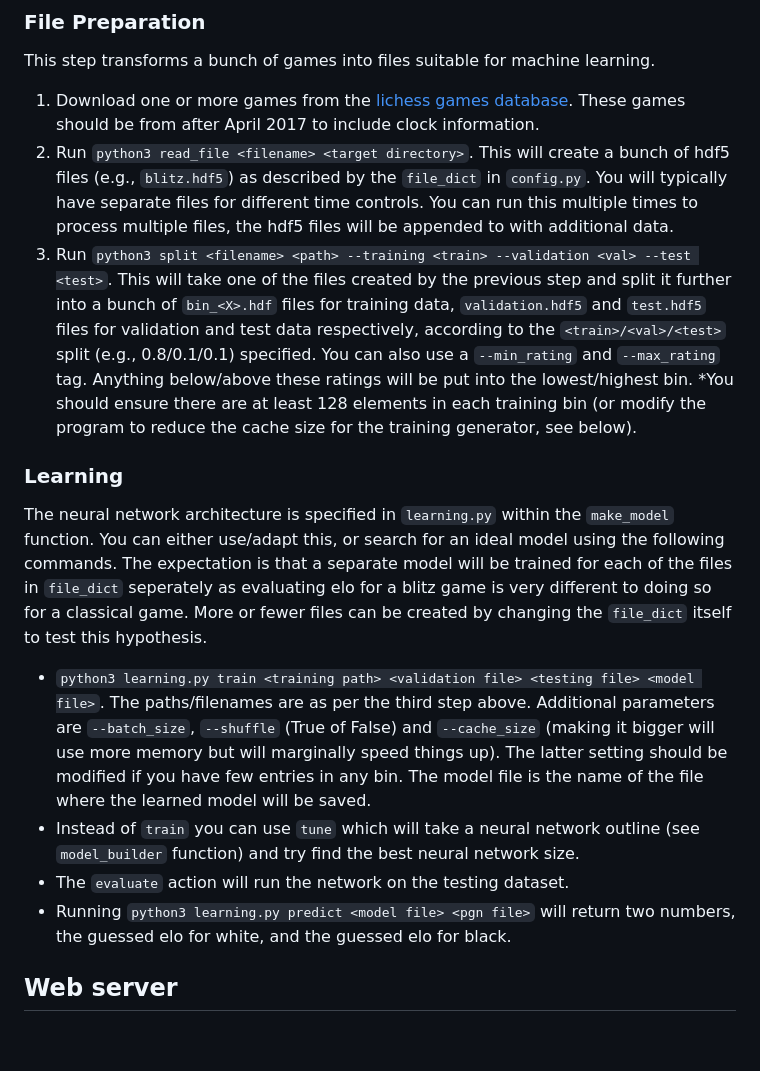
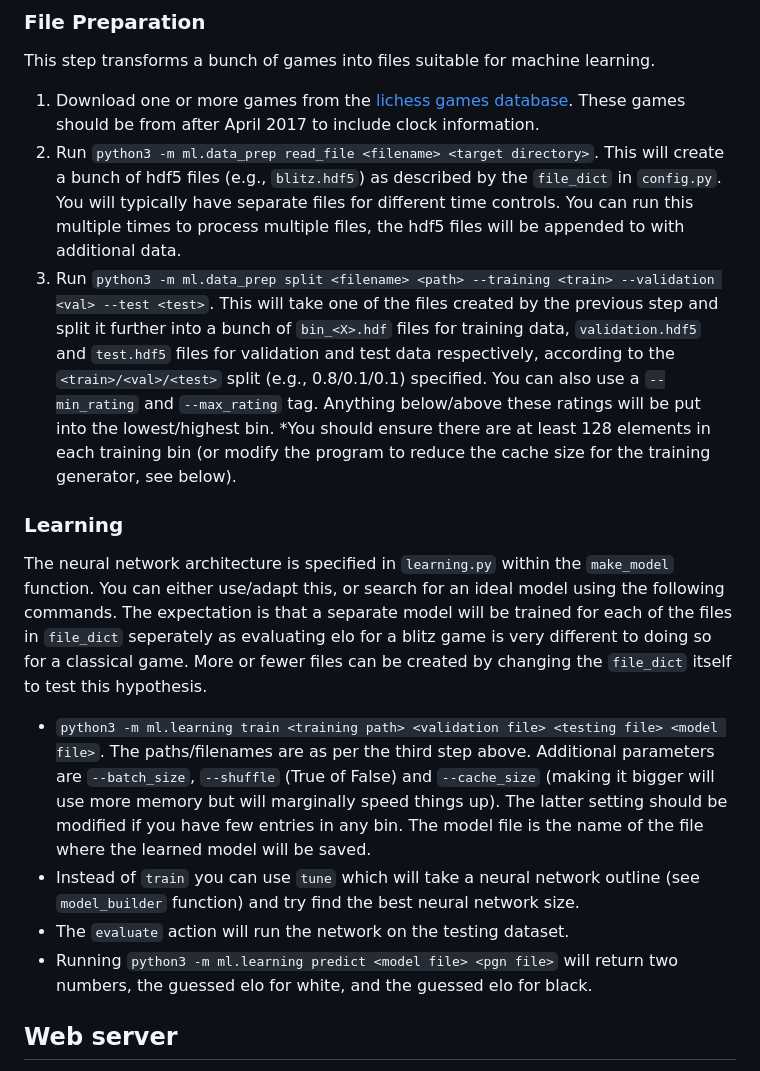
Before and after one commit to jhudsy/chesspredict, a Markdown page: README.md, the part around the change. Drawn GitHub-style; blank space fills up the shorter version.

Commit message:
corrected readme

```diff
--- a/README.md
+++ b/README.md
@@ -15,17 +15,17 @@ The typical workflow is as follows.
 This step transforms a bunch of games into files suitable for machine learning.
 
   1. Download one or more games from the [lichess games database](https://database.lichess.org/). These games should be from after April 2017 to include clock information.
-  2. Run `python3 read_file <filename> <target directory>`. This will create a bunch of hdf5 files (e.g., `blitz.hdf5`) as described by the `file_dict` in `config.py`. You will typically have separate files for different time controls. You can run this multiple times to process multiple files, the hdf5 files will be appended to with additional data.
-  3. Run `python3 split <filename> <path> --training <train> --validation <val> --test <test>`. This will take one of the files created by the previous step and split it further into a bunch of `bin_<X>.hdf` files for training data, `validation.hdf5` and `test.hdf5` files for validation and test data respectively, according to the `<train>/<val>/<test>` split (e.g., 0.8/0.1/0.1) specified. You can also use a `--min_rating` and `--max_rating` tag. Anything below/above these ratings will be put into the lowest/highest bin. *You should ensure there are at least 128 elements in each training bin (or modify the program to reduce the cache size for the training generator, see below).
+  2. Run `python3 -m ml.data_prep read_file <filename> <target directory>`. This will create a bunch of hdf5 files (e.g., `blitz.hdf5`) as described by the `file_dict` in `config.py`. You will typically have separate files for different time controls. You can run this multiple times to process multiple files, the hdf5 files will be appended to with additional data.
+  3. Run `python3 -m ml.data_prep split <filename> <path> --training <train> --validation <val> --test <test>`. This will take one of the files created by the previous step and split it further into a bunch of `bin_<X>.hdf` files for training data, `validation.hdf5` and `test.hdf5` files for validation and test data respectively, according to the `<train>/<val>/<test>` split (e.g., 0.8/0.1/0.1) specified. You can also use a `--min_rating` and `--max_rating` tag. Anything below/above these ratings will be put into the lowest/highest bin. *You should ensure there are at least 128 elements in each training bin (or modify the program to reduce the cache size for the training generator, see below).
 
 ### Learning
 
 The neural network architecture is specified in `learning.py` within the `make_model` function. You can either use/adapt this, or search for an ideal model using the following commands. The expectation is that a separate model will be trained for each of the files in `file_dict` seperately as evaluating elo for a blitz game is very different to doing so for a classical game. More or fewer files can be created by changing the `file_dict` itself to test this hypothesis.
 
-   - `python3 learning.py train <training path> <validation file> <testing file> <model file>`. The paths/filenames are as per the third step above. Additional parameters are `--batch_size`, `--shuffle` (True of False) and `--cache_size` (making it bigger will use more memory but will marginally speed things up). The latter setting should be modified if you have few entries in any bin. The model file is the name of the file where the learned model will be saved.
+   - `python3 -m ml.learning train <training path> <validation file> <testing file> <model file>`. The paths/filenames are as per the third step above. Additional parameters are `--batch_size`, `--shuffle` (True of False) and `--cache_size` (making it bigger will use more memory but will marginally speed things up). The latter setting should be modified if you have few entries in any bin. The model file is the name of the file where the learned model will be saved.
    - Instead of `train` you can use `tune` which will take a neural network outline (see `model_builder` function) and try find the best neural network size.
    - The `evaluate` action will run the network on the testing dataset.
-   - Running `python3 learning.py predict <model file> <pgn file>` will return two numbers, the guessed elo for white, and the guessed elo for black.
+   - Running `python3 -m ml.learning predict <model file> <pgn file>` will return two numbers, the guessed elo for white, and the guessed elo for black.
 
 ## Web server
 
```
